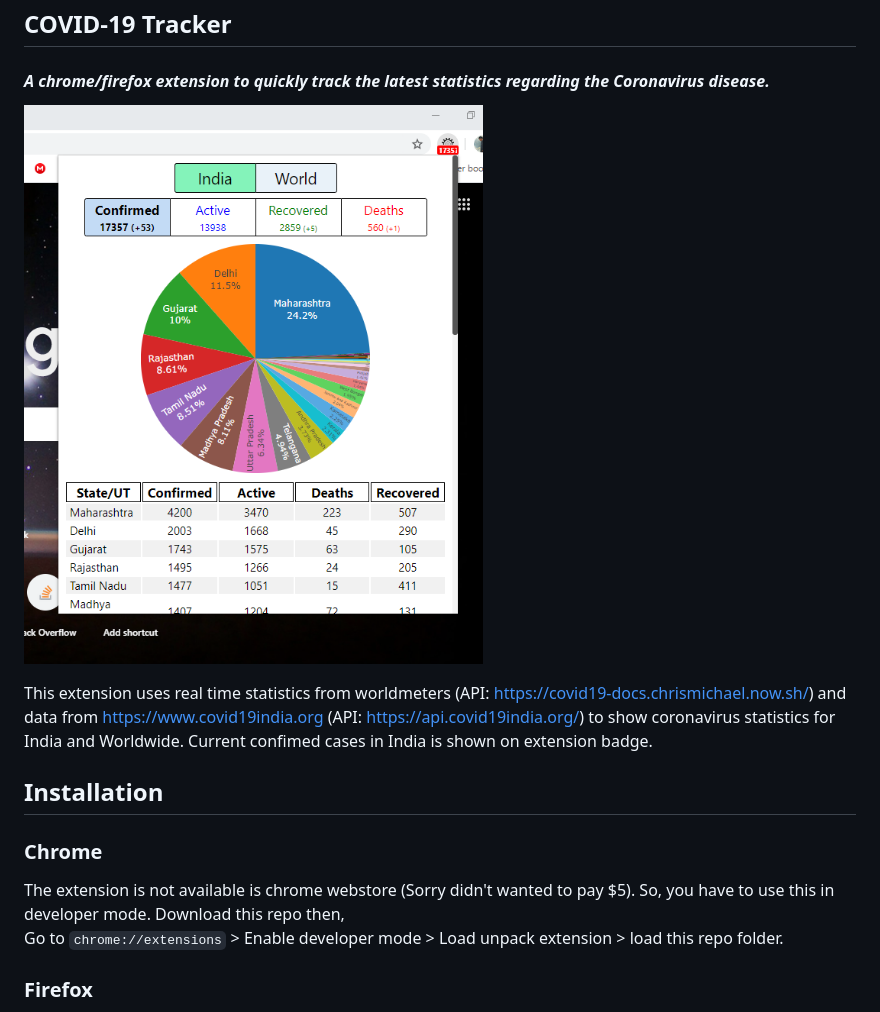
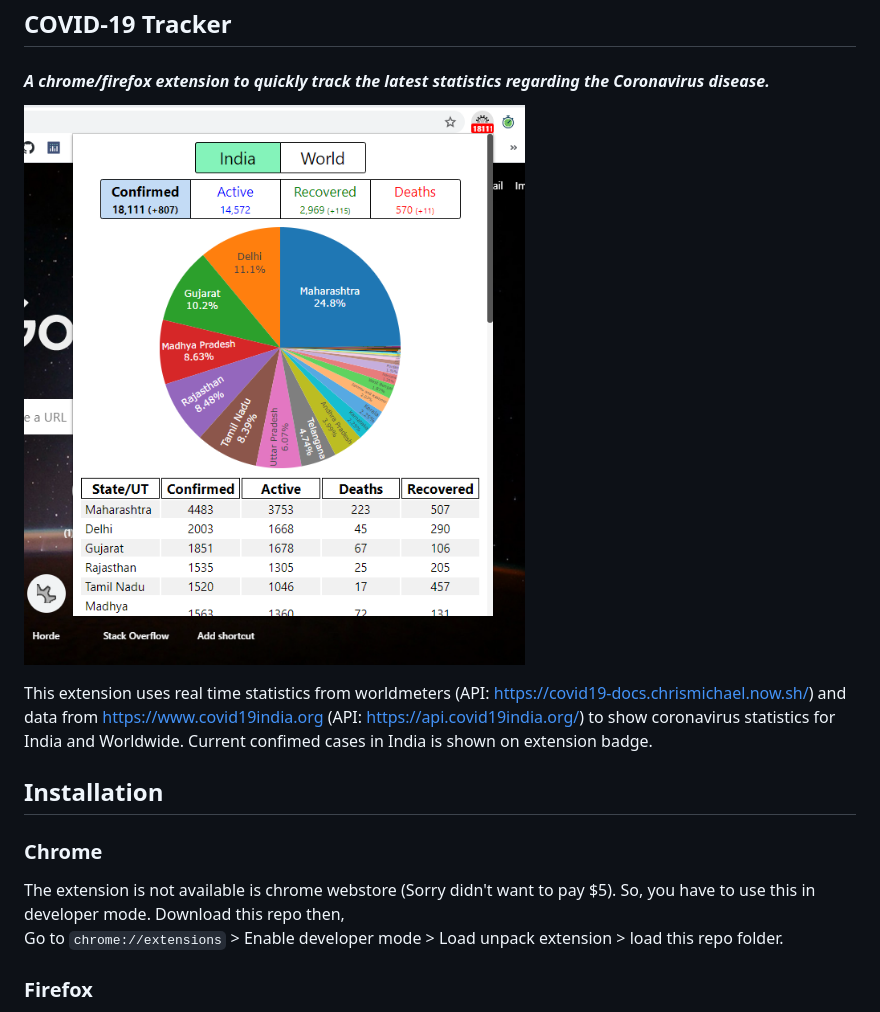
Before and after one commit to Koushikphy/COVID19-Browser-Extension, a Markdown page: README.md, the part around the change. Rendered like a GitHub page; pictures changed too: screenshot.png.

Commit message:
update for first release

```diff
--- a/README.md
+++ b/README.md
@@ -12,7 +12,7 @@ This extension uses real time statistics from worldmeters (API: https://covid19-
 
 ## Installation
 ### Chrome
-The extension is not available is chrome webstore (Sorry didn't wanted to pay $5). So, you have to use this in developer mode. Download this repo then,
+The extension is not available is chrome webstore (Sorry didn't want to pay $5). So, you have to use this in developer mode. Download this repo then,
 Go to `chrome://extensions` > Enable developer mode >
 Load unpack extension > load this repo folder.
 
```
